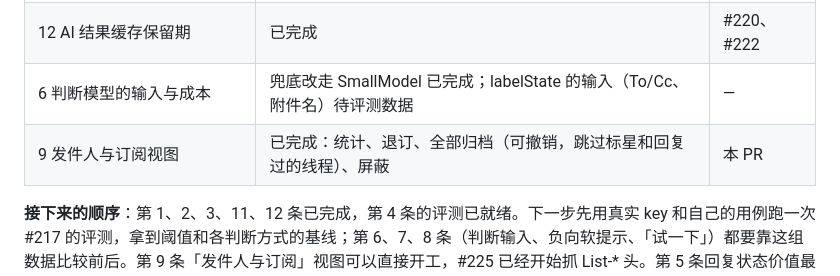
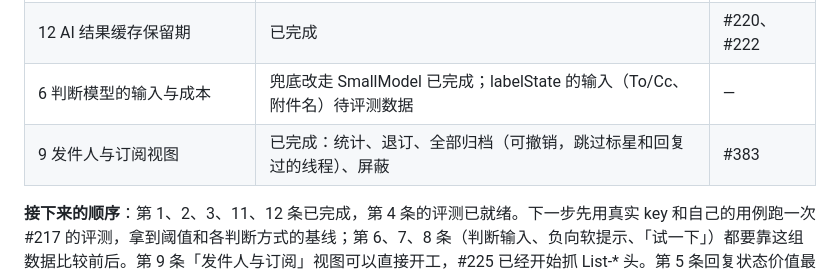
Before and after one commit to godwit-email/godwit, a Markdown page: docs/research/inbox-zero.md, the part around the change. Rendered like a GitHub page.

Commit message:
docs(research): link item 9 to its PR
Co-Authored-By: Claude Opus 5.5 <noreply@anthropic.com>

```diff
--- a/docs/research/inbox-zero.md
+++ b/docs/research/inbox-zero.md
@@ -17,7 +17,7 @@
 | 11 Wit 工具循环收尾、摘要按数据回灌 | 已完成 | #219、#223 |
 | 12 AI 结果缓存保留期 | 已完成 | #220、#222 |
 | 6 判断模型的输入与成本 | 兜底改走 SmallModel 已完成；labelState 的输入（To/Cc、附件名）待评测数据 | — |
-| 9 发件人与订阅视图 | 已完成：统计、退订、全部归档（可撤销，跳过标星和回复过的线程）、屏蔽 | 本 PR |
+| 9 发件人与订阅视图 | 已完成：统计、退订、全部归档（可撤销，跳过标星和回复过的线程）、屏蔽 | #383 |
 
 **接下来的顺序**：第 1、2、3、11、12 条已完成，第 4 条的评测已就绪。下一步先用真实 key 和自己的用例跑一次 #217 的评测，拿到阈值和各判断方式的基线；第 6、7、8 条（判断输入、负向软提示、「试一下」）都要靠这组数据比较前后。第 9 条「发件人与订阅」视图可以直接开工，#225 已经开始抓 List-* 头。第 5 条回复状态价值最大，但要先写一条补充 ADR 0014 的新 ADR。其余条目按表格优先级排队。
 
```
